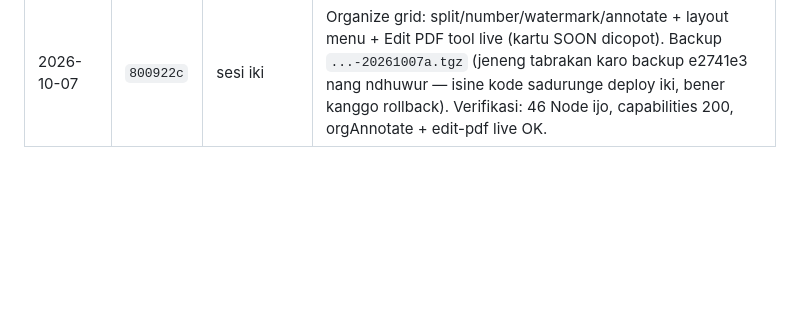
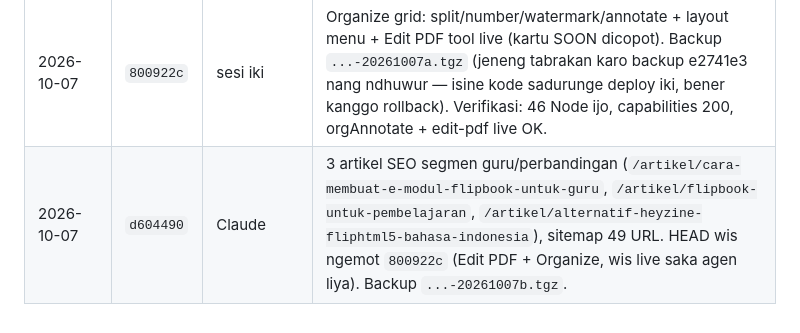
Before and after one commit to agebp21/pdf_project, a Markdown page: DEPLOY.md, the part around the change. Rendered like a GitHub page; blank space fills up the shorter version.

Commit message:
Docs: deploy d604490 (teacher articles)
Co-Authored-By: Claude Opus 5.5 <noreply@anthropic.com>

```diff
--- a/DEPLOY.md
+++ b/DEPLOY.md
@@ -147,3 +147,4 @@ Menehi paket tanpa bayar: `python3 admin_server.py --grant EMAIL business lifeti
 | 2026-10-06 22:00 | (ora owah) | Claude + owner | Email metu saiki saka **cs@myflipbookpro.com** (EmailArray): `.env` SMTP_HOST=smtp.emailarray.com:465, SMTP_USER/MAIL_FROM=cs@, SMTP_PASS + CS_PASSWORD diisi owner dhewe. IMAP lan kirim tes OK. Backup `.env` lawas (Gmail) `/root/pdf_project-env-backup-202610062147`. DKIM durung. |
 | 2026-10-07 00:00 | `e2741e3` | Claude | Converter: Sign PDF, Scan to PDF, PDF Forms, Redact PDF (permanen), Compare PDF (`assets/pdf-extra.js`) + 5 landing SEO (sitemap 46 URL). Deploy mung commit HEAD — **Edit PDF + aksi grid Organize (agen liya, durung commit nang converter.html/index.html/pdf-edit.js) ORA melu**. Backup `...-20261007a.tgz`. |
 | 2026-10-07 | `800922c` | sesi iki | Organize grid: split/number/watermark/annotate + layout menu + Edit PDF tool live (kartu SOON dicopot). Backup `...-20261007a.tgz` (jeneng tabrakan karo backup e2741e3 nang ndhuwur — isine kode sadurunge deploy iki, bener kanggo rollback). Verifikasi: 46 Node ijo, capabilities 200, orgAnnotate + edit-pdf live OK. |
+| 2026-10-07 | `d604490` | Claude | 3 artikel SEO segmen guru/perbandingan (`/artikel/cara-membuat-e-modul-flipbook-untuk-guru`, `/artikel/flipbook-untuk-pembelajaran`, `/artikel/alternatif-heyzine-fliphtml5-bahasa-indonesia`), sitemap 49 URL. HEAD wis ngemot `800922c` (Edit PDF + Organize, wis live saka agen liya). Backup `...-20261007b.tgz`. |
```
